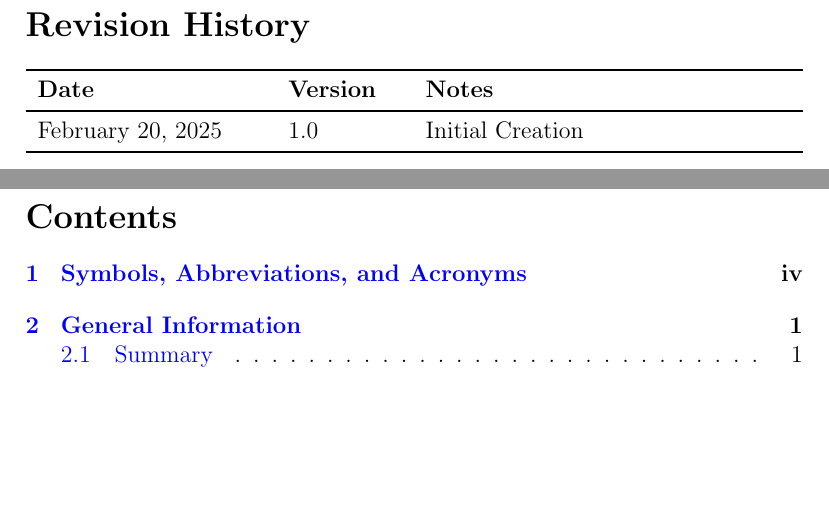
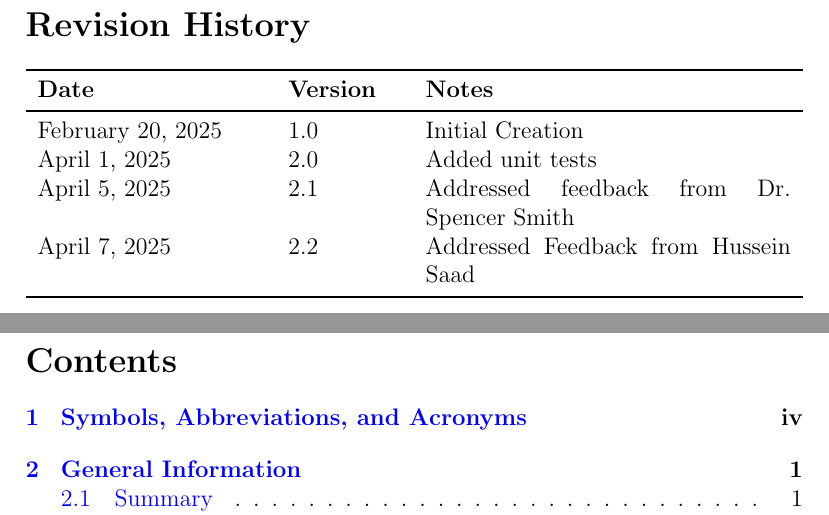
Before and after one commit to ptrandev/OCRacle, a LaTeX document (docs/VnVPlan/VnVPlan.tex): two parts of pages 2 and 3 of 24, joined at a grey line, cut so that both start at the same text, the shorter picture padded with empty space. Compiled offline with pdfLaTeX.

Commit message:
added change log details

```diff
--- a/docs/VnVPlan/VnVPlan.tex
+++ b/docs/VnVPlan/VnVPlan.tex
@@ -33,6 +33,9 @@
 \toprule {\bf Date} & {\bf Version} & {\bf Notes}\\
 \midrule
 February 20, 2025 & 1.0 & Initial Creation\\
+April 1, 2025 & 2.0 & Added unit tests\\
+April 5, 2025 & 2.1 & Addressed feedback from Dr. Spencer Smith\\
+April 7, 2025 & 2.2 & Addressed Feedback from Hussein Saad\\
 \bottomrule
 \end{tabularx}
 
```
Also changed, not shown: docs/VnVPlan/VnVPlan.pdf.
